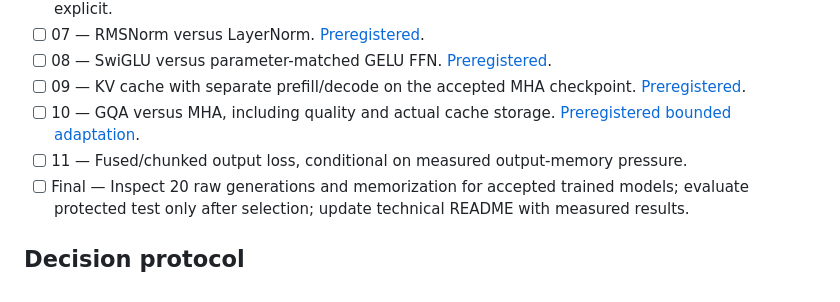
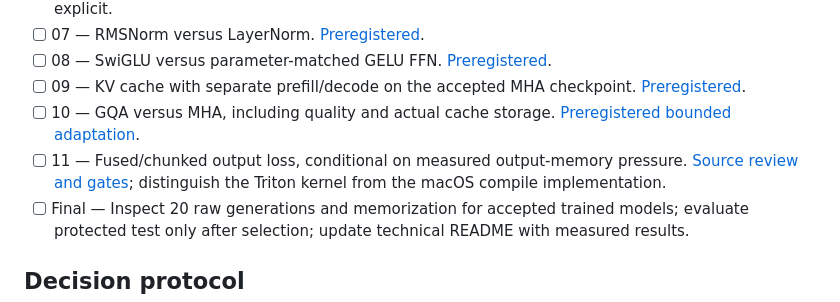
Before and after one commit to nik1t7n/tiny-manas, a Markdown page: docs/experiments/README.md, the part around the change. Rendered like a GitHub page.

```diff
--- a/docs/experiments/README.md
+++ b/docs/experiments/README.md
@@ -20,7 +20,7 @@ must remain recoverable. Changes are accepted individually, not as an unmeasured
 - [ ] 08 — SwiGLU versus parameter-matched GELU FFN. [Preregistered](08-swiglu.md).
 - [ ] 09 — KV cache with separate prefill/decode on the accepted MHA checkpoint. [Preregistered](09-kv-cache.md).
 - [ ] 10 — GQA versus MHA, including quality and actual cache storage. [Preregistered bounded adaptation](10-gqa.md).
-- [ ] 11 — Fused/chunked output loss, conditional on measured output-memory pressure.
+- [ ] 11 — Fused/chunked output loss, conditional on measured output-memory pressure. [Source review and gates](11-output-loss.md); distinguish the Triton kernel from the macOS compile implementation.
 - [ ] Final — Inspect 20 raw generations and memorization for accepted trained models;
   evaluate protected test only after selection; update technical README with measured results.
 
```
Also changed, not shown: docs/RESEARCH_LOG.md (+7 -0 lines), docs/experiments/11-output-loss.md (added, +80 -0 lines).
